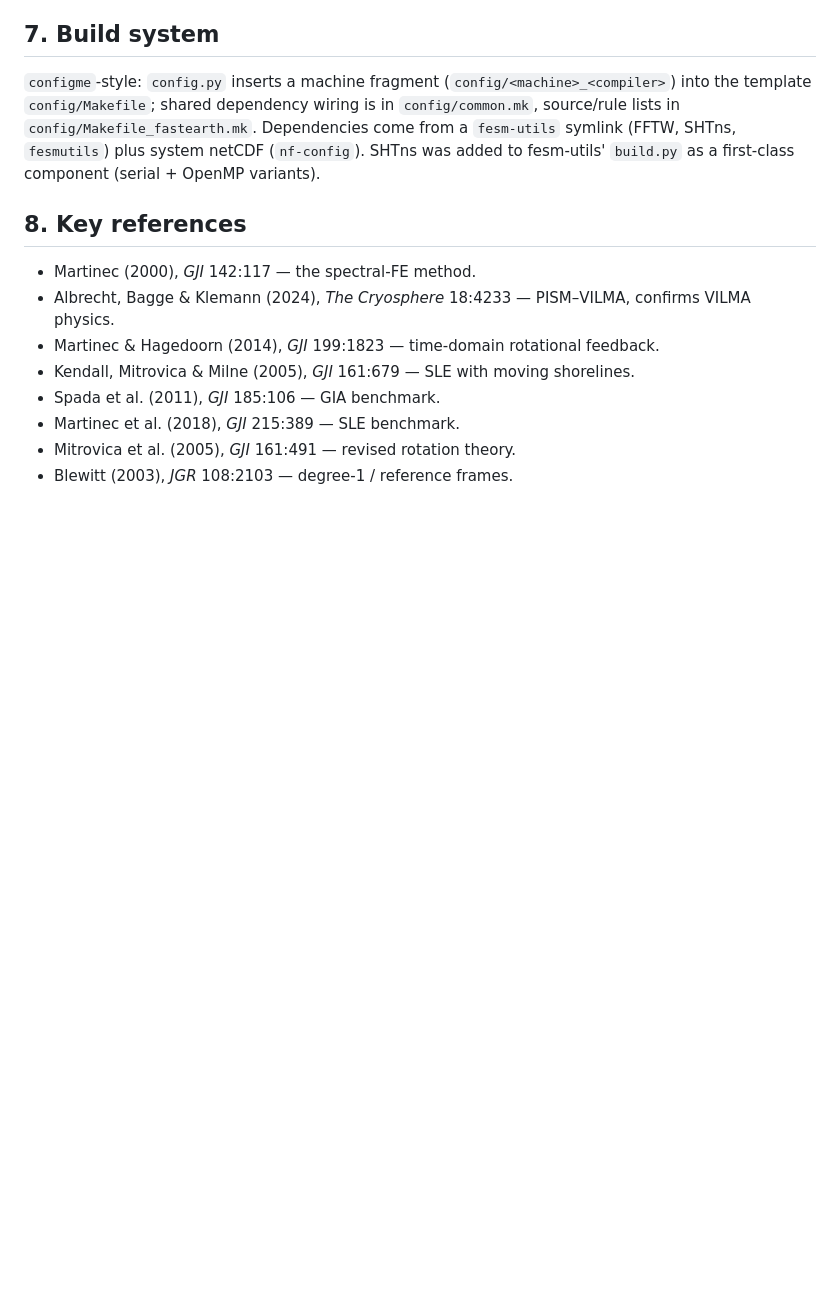
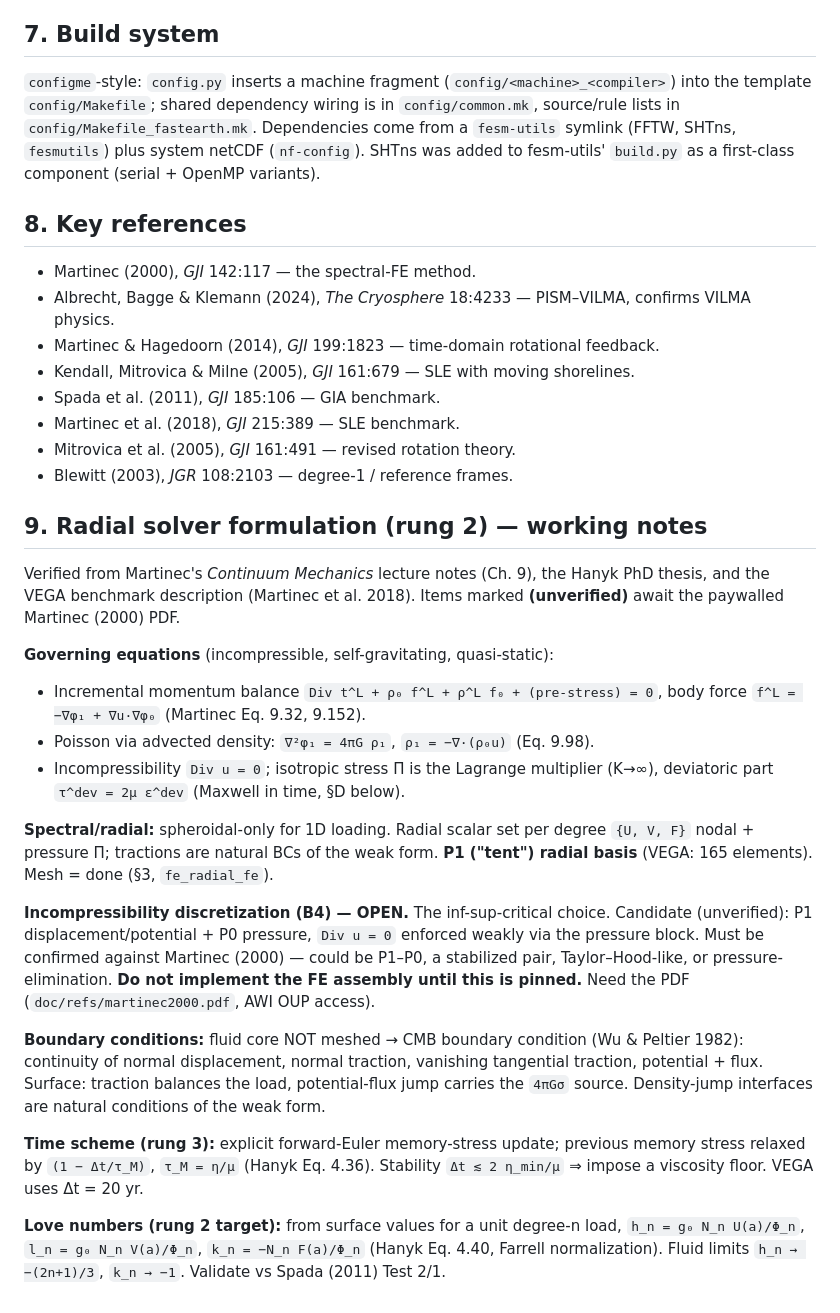
Before and after one commit to alex-robinson/FastEarth3D, a Markdown page: doc/design.md, the part around the change. Drawn GitHub-style; blank space fills up the shorter version.

Commit message:
doc: record verified radial-solver formulation and the open B4 question
Capture the rung-2 formulation extracted from Martinec's continuum-mechanics
notes, the Hanyk thesis, and the VEGA benchmark: governing equations, spheroidal
radial variable set, CMB/surface boundary conditions, the explicit memory-stress
time scheme and its stability bound, and the Love-number extraction formulae.
Flag the one open, inf-sup-critical item — the incompressibility element pair
(B4) — which awaits the Martinec (2000) PDF before the FE assembly is written.

```diff
--- a/doc/design.md
+++ b/doc/design.md
@@ -124,3 +124,42 @@ fesm-utils' `build.py` as a first-class component (serial + OpenMP variants).
 - Martinec et al. (2018), *GJI* 215:389 — SLE benchmark.
 - Mitrovica et al. (2005), *GJI* 161:491 — revised rotation theory.
 - Blewitt (2003), *JGR* 108:2103 — degree-1 / reference frames.
+
+## 9. Radial solver formulation (rung 2) — working notes
+
+Verified from Martinec's *Continuum Mechanics* lecture notes (Ch. 9), the Hanyk
+PhD thesis, and the VEGA benchmark description (Martinec et al. 2018). Items
+marked **(unverified)** await the paywalled Martinec (2000) PDF.
+
+**Governing equations** (incompressible, self-gravitating, quasi-static):
+- Incremental momentum balance `Div t^L + ρ₀ f^L + ρ^L f₀ + (pre-stress) = 0`,
+  body force `f^L = −∇φ₁ + ∇u·∇φ₀` (Martinec Eq. 9.32, 9.152).
+- Poisson via advected density: `∇²φ₁ = 4πG ρ₁`, `ρ₁ = −∇·(ρ₀u)` (Eq. 9.98).
+- Incompressibility `Div u = 0`; isotropic stress Π is the Lagrange multiplier
+  (K→∞), deviatoric part `τ^dev = 2μ ε^dev` (Maxwell in time, §D below).
+
+**Spectral/radial:** spheroidal-only for 1D loading. Radial scalar set per degree
+`{U, V, F}` nodal + pressure Π; tractions are natural BCs of the weak form.
+**P1 ("tent") radial basis** (VEGA: 165 elements). Mesh = done (§3, `fe_radial_fe`).
+
+**Incompressibility discretization (B4) — OPEN.** The inf-sup-critical choice.
+Candidate (unverified): P1 displacement/potential + P0 pressure, `Div u = 0`
+enforced weakly via the pressure block. Must be confirmed against Martinec (2000)
+— could be P1–P0, a stabilized pair, Taylor–Hood-like, or pressure-elimination.
+**Do not implement the FE assembly until this is pinned.** Need the PDF
+(`doc/refs/martinec2000.pdf`, AWI OUP access).
+
+**Boundary conditions:** fluid core NOT meshed → CMB boundary condition
+(Wu & Peltier 1982): continuity of normal displacement, normal traction,
+vanishing tangential traction, potential + flux. Surface: traction balances the
+load, potential-flux jump carries the `4πGσ` source. Density-jump interfaces are
+natural conditions of the weak form.
+
+**Time scheme (rung 3):** explicit forward-Euler memory-stress update; previous
+memory stress relaxed by `(1 − Δt/τ_M)`, `τ_M = η/μ` (Hanyk Eq. 4.36). Stability
+`Δt ≲ 2 η_min/μ` ⇒ impose a viscosity floor. VEGA uses Δt = 20 yr.
+
+**Love numbers (rung 2 target):** from surface values for a unit degree-n load,
+`h_n = g₀ N_n U(a)/Φ_n`, `l_n = g₀ N_n V(a)/Φ_n`, `k_n = −N_n F(a)/Φ_n`
+(Hanyk Eq. 4.40, Farrell normalization). Fluid limits `h_n → −(2n+1)/3`,
+`k_n → −1`. Validate vs Spada (2011) Test 2/1.
```
